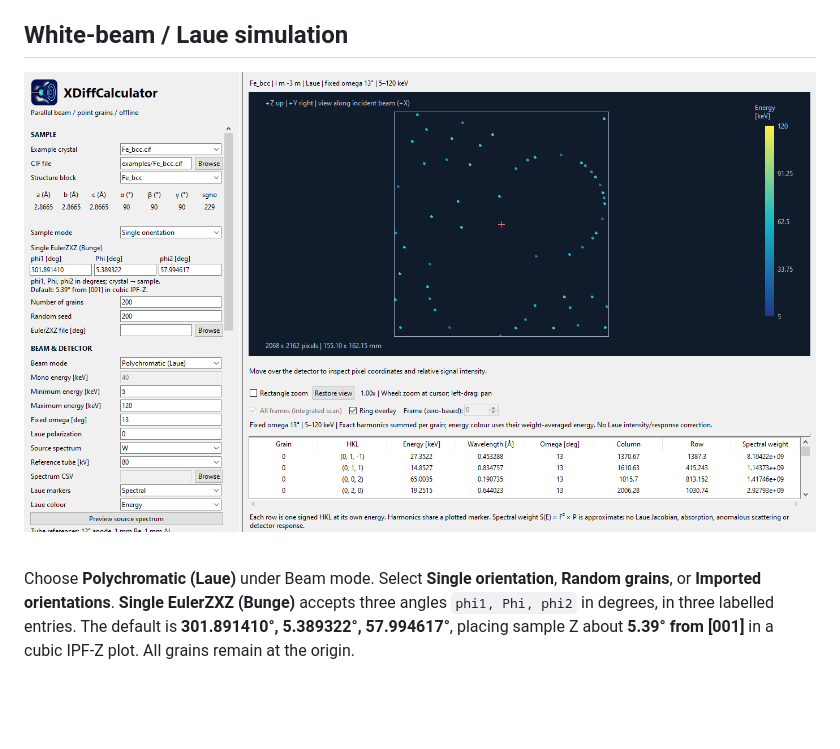
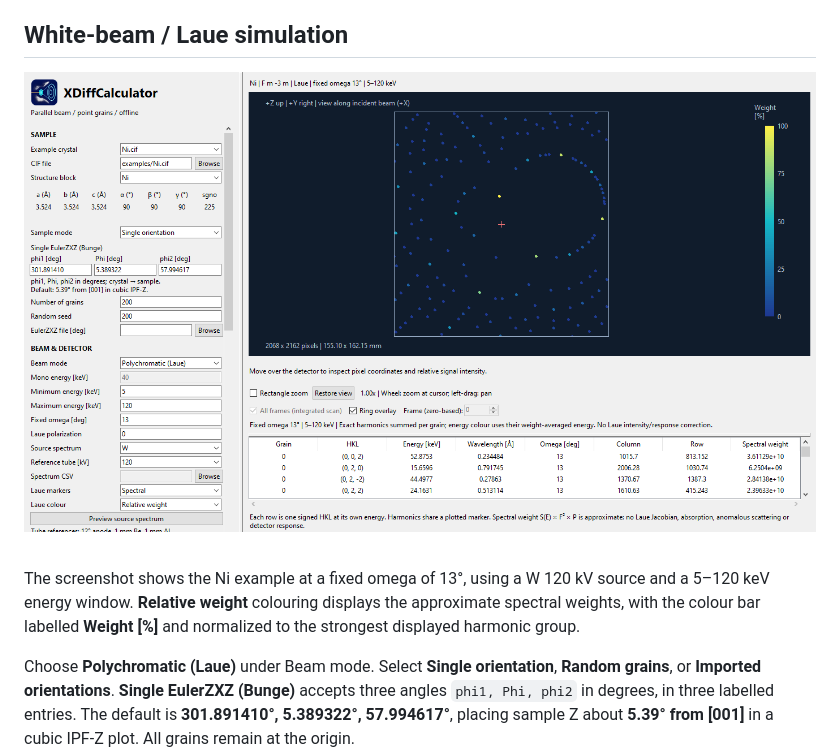
Before and after one commit to haixingfang/XDiffCalculator, a Markdown page: README.md, the part around the change. Drawn GitHub-style; pictures changed too: docs/images/laue_gui.png; blank space fills up the shorter version.

Commit message:
update the snapshot for Laue case

```diff
--- a/README.md
+++ b/README.md
@@ -32,7 +32,9 @@ The screenshot shows the bundled Fe bcc example at 40 keV with an EIGER2 X CdTe
 
 ## White-beam / Laue simulation
 
-![Laue simulation at fixed omega with energy-coloured diffraction spots](docs/images/laue_gui.png)
+![Laue simulation at fixed omega with diffraction spots coloured by relative weight](docs/images/laue_gui.png)
+
+The screenshot shows the Ni example at a fixed omega of 13°, using a W 120 kV source and a 5–120 keV energy window. **Relative weight** colouring displays the approximate spectral weights, with the colour bar labelled **Weight [%]** and normalized to the strongest displayed harmonic group.
 
 Choose **Polychromatic (Laue)** under Beam mode. Select **Single orientation**, **Random grains**, or **Imported orientations**. **Single EulerZXZ (Bunge)** accepts three angles `phi1, Phi, phi2` in degrees, in three labelled entries. The default is **301.891410°, 5.389322°, 57.994617°**, placing sample Z about **5.39° from [001]** in a cubic IPF-Z plot. All grains remain at the origin.
 
```
